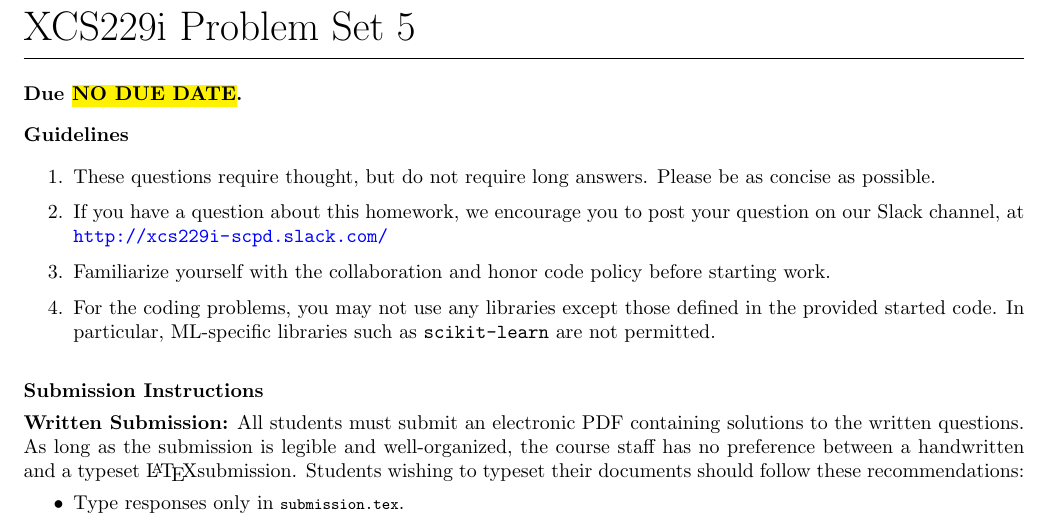
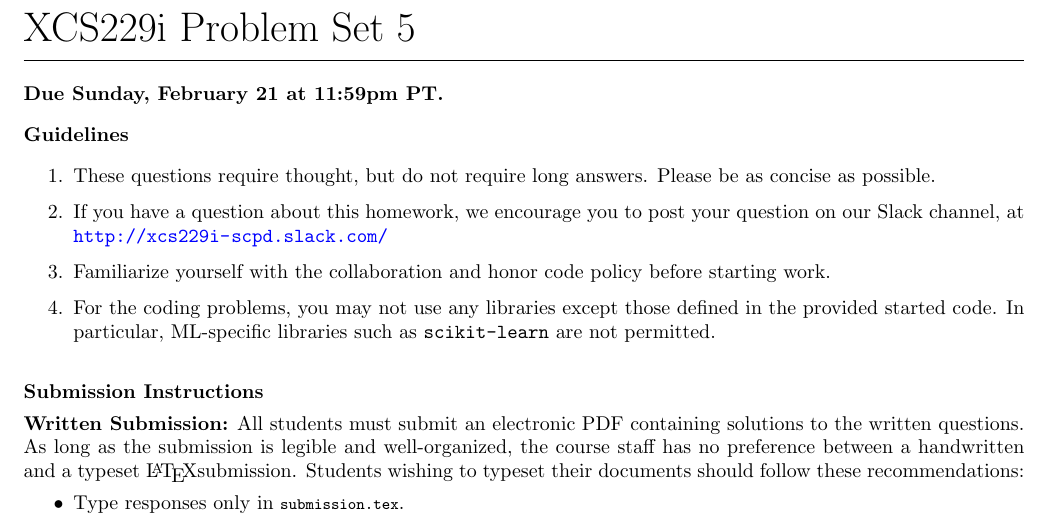
Before and after one commit to BFangs/XCS229i-PS5, a LaTeX document (tex/main.tex): part of page 1 of 4, cut so that both start at the same text. Compiled offline with LaTeX, dvips and Ghostscript.

Commit message:
Updated due dates.

```diff
--- a/tex/main.tex
+++ b/tex/main.tex
@@ -1,4 +1,4 @@
-\def\due{\hl{NO DUE DATE}}
+\def\due{Sunday, February 21 at 11:59pm PT}
 \def\assignmentnum{5 }
 \def\assignmentname{}
 \def\assignmenttitle{XCS229i Problem Set \assignmentnum \assignmentname}
```
Also changed, not shown: PS5.pdf.
